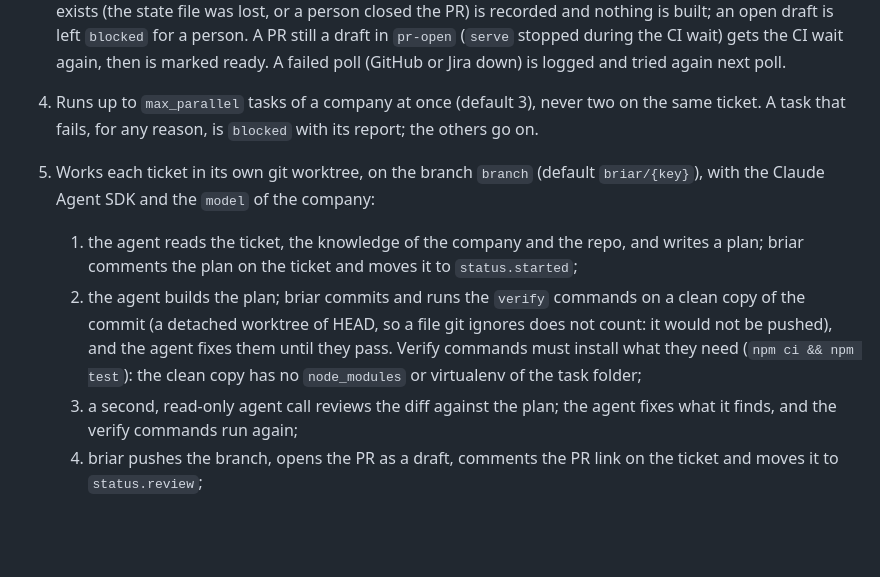
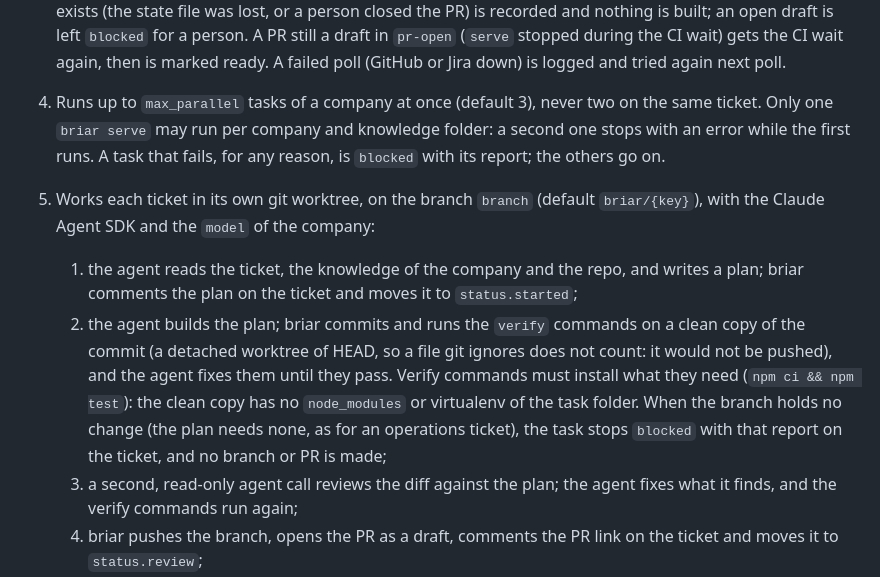
Before and after one commit to iklobato/briar, a Markdown page: agents/serve.md, the part around the change. Drawn GitHub-style; blank space fills up the shorter version.

```diff
--- a/agents/serve.md
+++ b/agents/serve.md
@@ -36,7 +36,8 @@ and `docs/decisions/2026-11-11-briar-2-review-routine.md`.
    `pr-open` (`serve` stopped during the CI wait) gets the CI wait again, then is marked
    ready. A failed poll (GitHub or Jira down) is logged and tried again next poll.
 4. Runs up to `max_parallel` tasks of a company at once (default 3), never two on the
-   same ticket. A task that fails, for any reason, is `blocked` with its report; the
+   same ticket. Only one `briar serve` may run per company and knowledge folder: a
+   second one stops with an error while the first runs. A task that fails, for any reason, is `blocked` with its report; the
    others go on.
 5. Works each ticket in its own git worktree, on the branch `branch` (default
    `briar/{key}`), with the Claude Agent SDK and the `model` of the company:
@@ -47,7 +48,9 @@ and `docs/decisions/2026-11-11-briar-2-review-routine.md`.
       clean copy of the commit (a detached worktree of HEAD, so a file git ignores
       does not count: it would not be pushed), and the agent fixes them until they
       pass. Verify commands must install what they need (`npm ci && npm test`): the
-      clean copy has no `node_modules` or virtualenv of the task folder;
+      clean copy has no `node_modules` or virtualenv of the task folder. When the
+      branch holds no change (the plan needs none, as for an operations ticket), the
+      task stops `blocked` with that report on the ticket, and no branch or PR is made;
    3. a second, read-only agent call reviews the diff against the plan; the agent
       fixes what it finds, and the verify commands run again;
    4. briar pushes the branch, opens the PR as a draft, comments the PR link on the
```
Also changed, not shown: CHANGELOG.md (+11 -0 lines).
